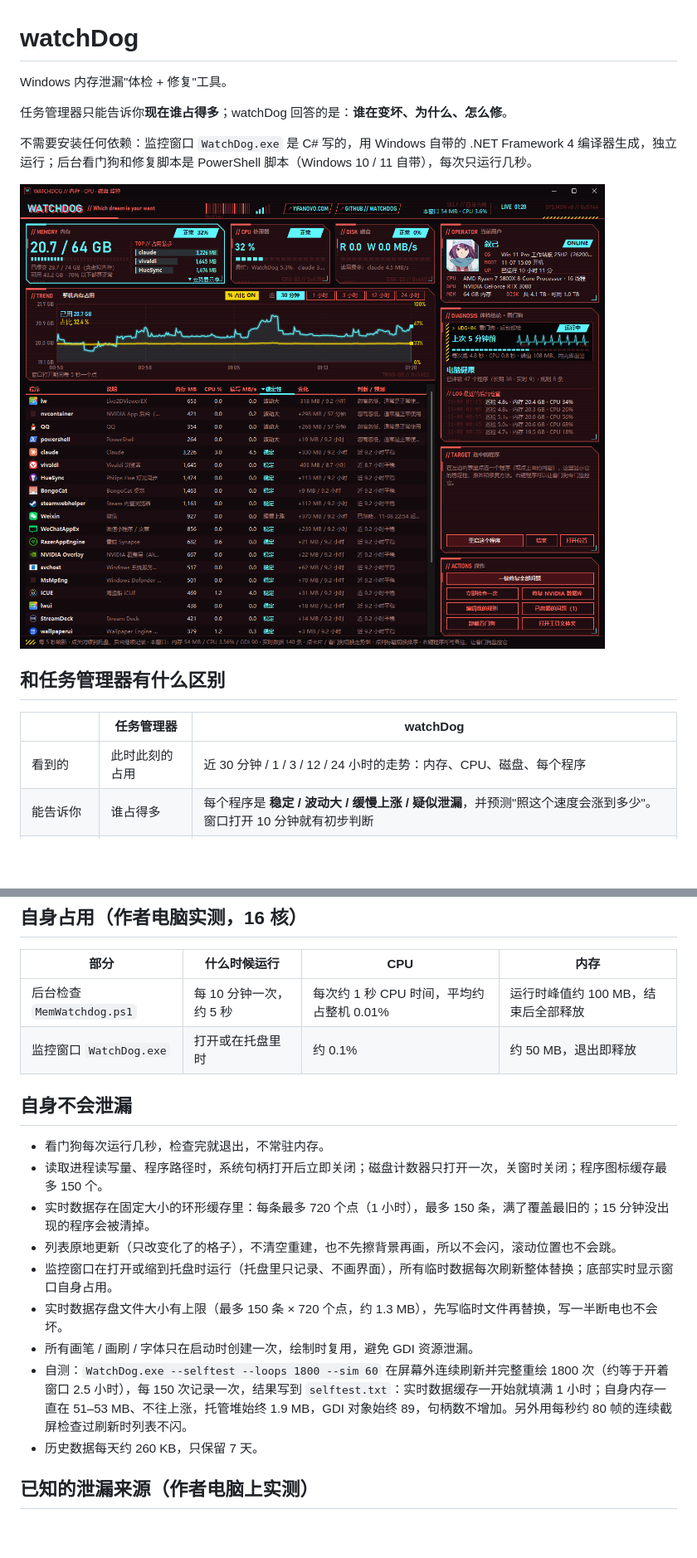
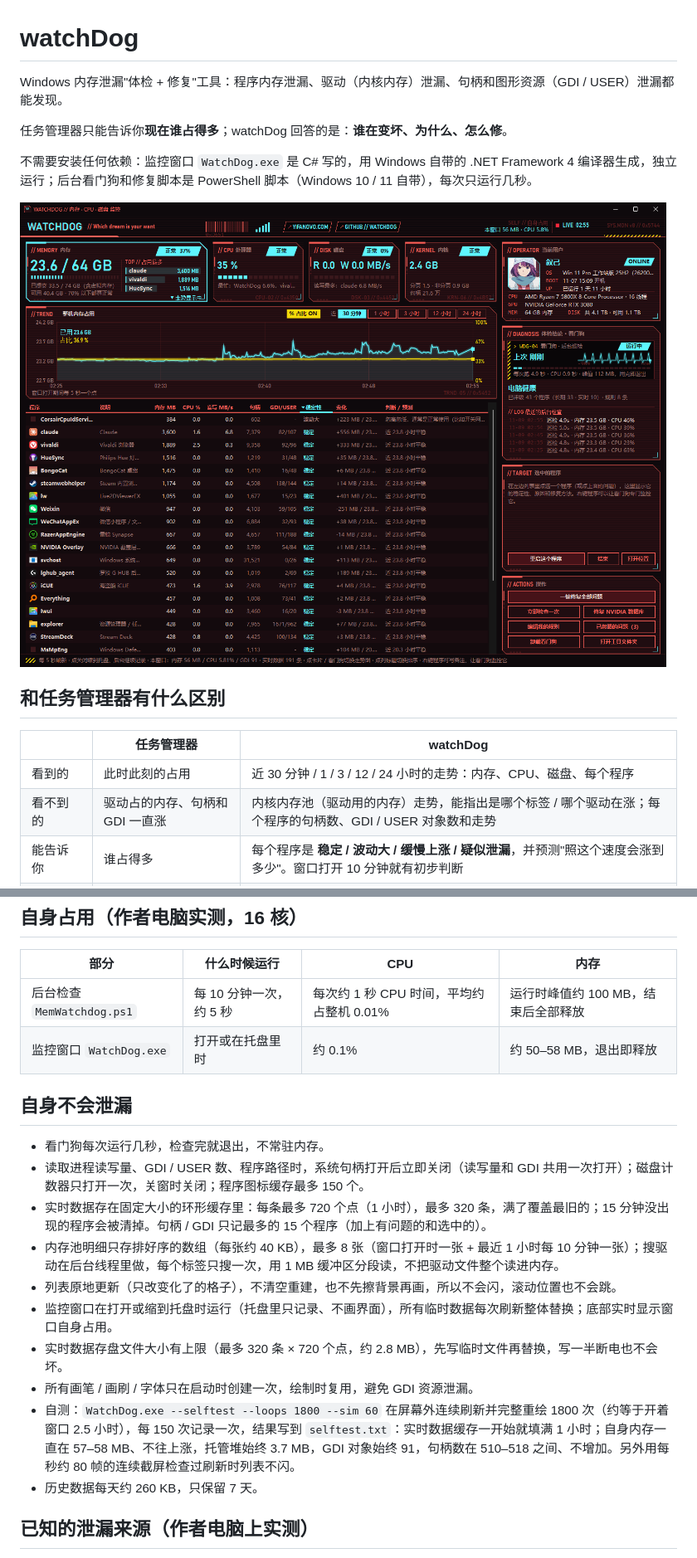
Before and after one commit to yifanwow/watchDog, a Markdown page: README.md, 2 parts joined by grey strips. Shown at 83% size. Rendered like a GitHub page; pictures changed too: docs/main.png; blank space fills up the shorter version.

```diff
--- a/README.md
+++ b/README.md
@@ -1,6 +1,6 @@
 # watchDog
 
-Windows 内存泄漏"体检 + 修复"工具。
+Windows 内存泄漏"体检 + 修复"工具：程序内存泄漏、驱动（内核内存）泄漏、句柄和图形资源（GDI / USER）泄漏都能发现。
 
 任务管理器只能告诉你**现在谁占得多**；watchDog 回答的是：**谁在变坏、为什么、怎么修**。
 
@@ -13,6 +13,7 @@ Windows 内存泄漏"体检 + 修复"工具。
 | | 任务管理器 | watchDog |
 |---|---|---|
 | 看到的 | 此时此刻的占用 | 近 30 分钟 / 1 / 3 / 12 / 24 小时的走势：内存、CPU、磁盘、每个程序 |
+| 看不到的 | 驱动占的内存、句柄和 GDI 一直涨 | 内核内存池（驱动用的内存）走势，能指出是哪个标签 / 哪个驱动在涨；每个程序的句柄数、GDI / USER 对象数和走势 |
 | 能告诉你 | 谁占得多 | 每个程序是 **稳定 / 波动大 / 缓慢上涨 / 疑似泄漏**，并预测"照这个速度会涨到多少"。窗口打开 10 分钟就有初步判断 |
 | 遇到问题 | 只能"结束任务" | 命中**问题规则库**时给出原因说明和对应的修复方法（重启程序 / 重启服务 / 重建文件） |
 | 你不在电脑前 | 什么也不做 | 看门狗每 10 分钟自动检查，按规则自动修复 |
@@ -103,18 +132,19 @@ Windows 内存泄漏"体检 + 修复"工具。
 | 部分 | 什么时候运行 | CPU | 内存 |
 |---|---|---|---|
 | 后台检查 `MemWatchdog.ps1` | 每 10 分钟一次，约 5 秒 | 每次约 1 秒 CPU 时间，平均约占整机 0.01% | 运行时峰值约 100 MB，结束后全部释放 |
-| 监控窗口 `WatchDog.exe` | 打开或在托盘里时 | 约 0.1% | 约 50 MB，退出即释放 |
+| 监控窗口 `WatchDog.exe` | 打开或在托盘里时 | 约 0.1% | 约 50–58 MB，退出即释放 |
 
 ## 自身不会泄漏
 
 - 看门狗每次运行几秒，检查完就退出，不常驻内存。
-- 读取进程读写量、程序路径时，系统句柄打开后立即关闭；磁盘计数器只打开一次，关窗时关闭；程序图标缓存最多 150 个。
-- 实时数据存在固定大小的环形缓存里：每条最多 720 个点（1 小时），最多 150 条，满了覆盖最旧的；15 分钟没出现的程序会被清掉。
+- 读取进程读写量、GDI / USER 数、程序路径时，系统句柄打开后立即关闭（读写量和 GDI 共用一次打开）；磁盘计数器只打开一次，关窗时关闭；程序图标缓存最多 150 个。
+- 实时数据存在固定大小的环形缓存里：每条最多 720 个点（1 小时），最多 320 条，满了覆盖最旧的；15 分钟没出现的程序会被清掉。句柄 / GDI 只记最多的 15 个程序（加上有问题的和选中的）。
+- 内存池明细只存排好序的数组（每张约 40 KB），最多 8 张（窗口打开时一张 + 最近 1 小时每 10 分钟一张）；搜驱动在后台线程里做，每个标签只搜一次，用 1 MB 缓冲区分段读，不把驱动文件整个读进内存。
 - 列表原地更新（只改变化了的格子），不清空重建，也不先擦背景再画，所以不会闪，滚动位置也不会跳。
 - 监控窗口在打开或缩到托盘时运行（托盘里只记录、不画界面），所有临时数据每次刷新整体替换；底部实时显示窗口自身占用。
-- 实时数据存盘文件大小有上限（最多 150 条 × 720 个点，约 1.3 MB），先写临时文件再替换，写一半断电也不会坏。
+- 实时数据存盘文件大小有上限（最多 320 条 × 720 个点，约 2.8 MB），先写临时文件再替换，写一半断电也不会坏。
 - 所有画笔 / 画刷 / 字体只在启动时创建一次，绘制时复用，避免 GDI 资源泄漏。
-- 自测：`WatchDog.exe --selftest --loops 1800 --sim 60` 在屏幕外连续刷新并完整重绘 1800 次（约等于开着窗口 2.5 小时），每 150 次记录一次，结果写到 `selftest.txt`：实时数据缓存一开始就填满 1 小时；自身内存一直在 51–53 MB、不往上涨，托管堆始终 1.9 MB，GDI 对象始终 89，句柄数不增加。另外用每秒约 80 帧的连续截屏检查过刷新时列表不闪。
+- 自测：`WatchDog.exe --selftest --loops 1800 --sim 60` 在屏幕外连续刷新并完整重绘 1800 次（约等于开着窗口 2.5 小时），每 150 次记录一次，结果写到 `selftest.txt`：实时数据缓存一开始就填满 1 小时；自身内存一直在 57–58 MB、不往上涨，托管堆始终 3.7 MB，GDI 对象始终 91，句柄数在 510–518 之间、不增加。另外用每秒约 80 帧的连续截屏检查过刷新时列表不闪。
 - 历史数据每天约 260 KB，只保留 7 天。
 
 ## 已知的泄漏来源（作者电脑上实测）
```
Also changed, not shown: other parts of README.md (+32 -4 lines), docs/program-24h.png, 7 other files.
